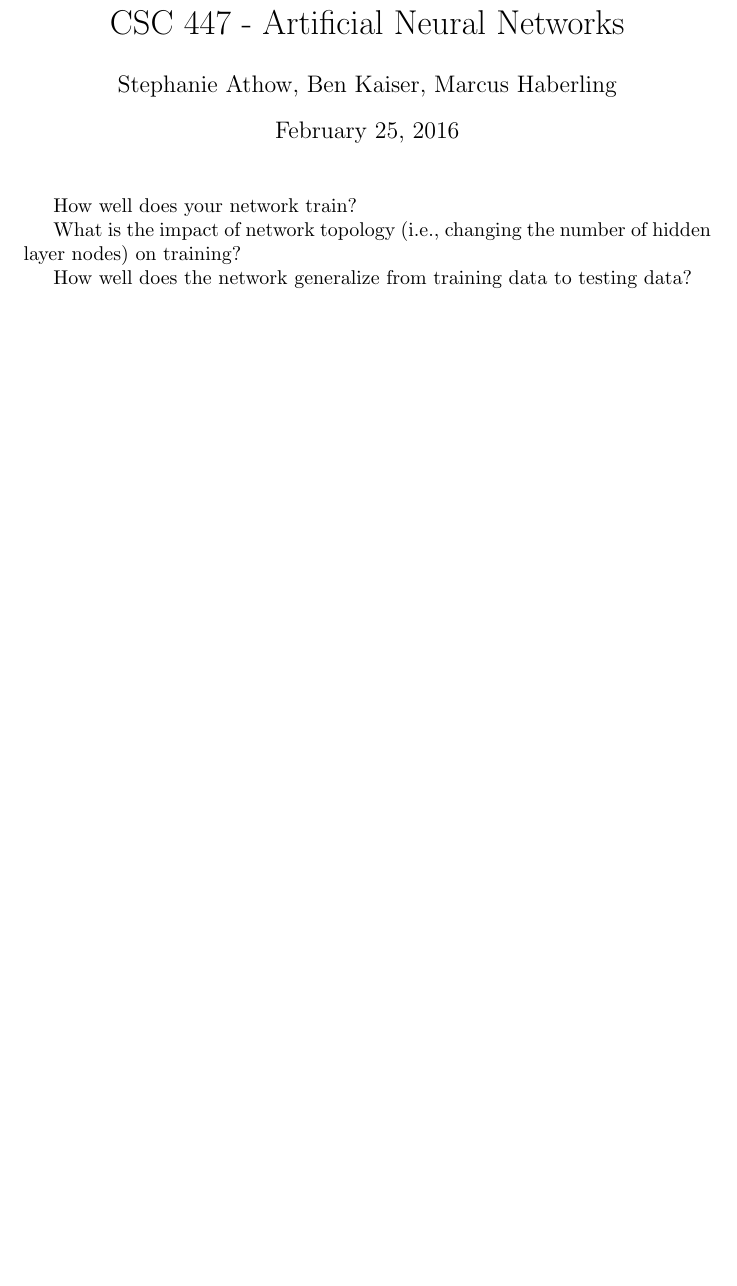
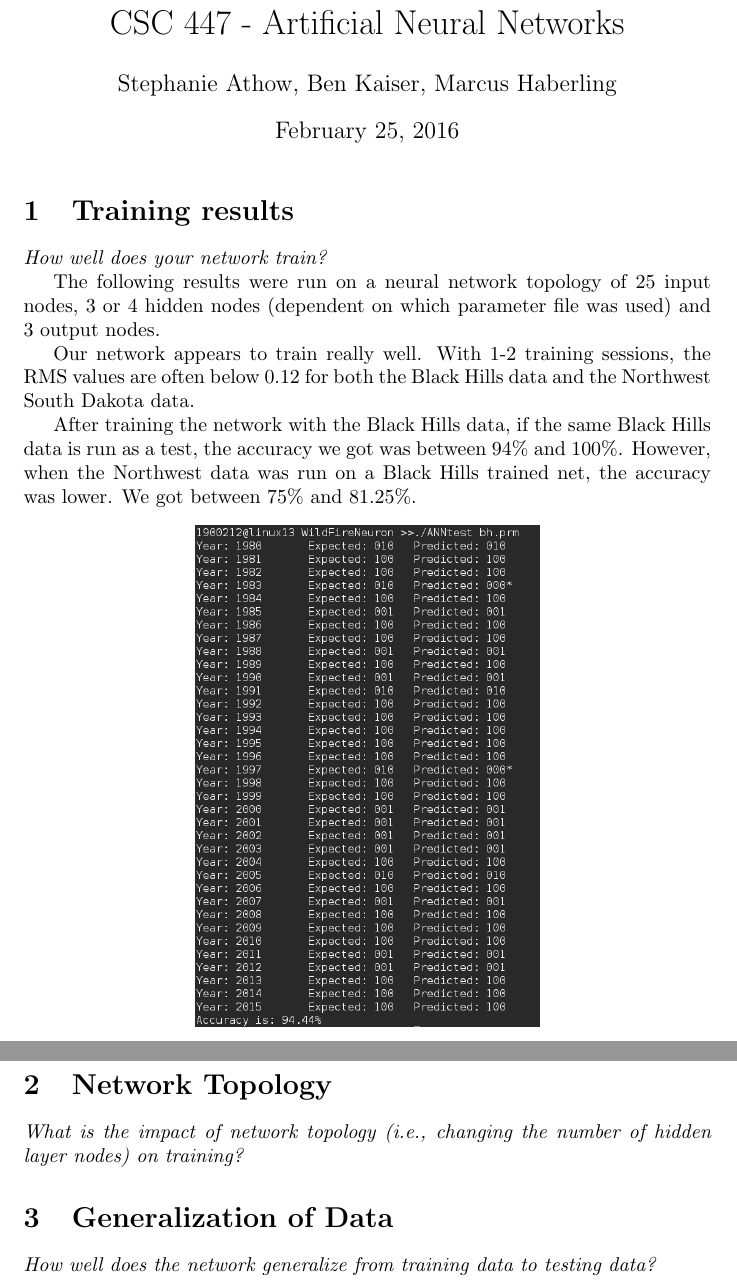
Before and after one commit to stormbreaker/WildFireNeuron, a LaTeX document (AI_writeup.tex): part of the page before the commit and two parts of pages 1 and 2 of 2 after it, the two joined at a grey line, cut so that both start at the same text, the shorter picture padded with empty space. Compiled offline with pdfLaTeX.

Commit message:
started write-up

```diff
--- a/AI_writeup.tex
+++ b/AI_writeup.tex
@@ -1,17 +1,34 @@
 \documentclass[•]{article}
+
+\usepackage{graphicx}
+
 
 \title{ CSC 447 - Artificial Neural Networks }
 \author{Stephanie Athow, Ben Kaiser, Marcus Haberling}
 \date{ \today }
 
 
+
 \begin{document}
 \maketitle
 
-How well does your network train?
+\section{Training results}
+\textit{How well does your network train? }
 
-What is the impact of network topology (i.e., changing the number of hidden layer nodes) on training?
+The following results were run on a neural network topology of 25 input nodes, 3 or 4 hidden nodes (dependent on which parameter file was used) and 3 output nodes.
 
-How well does the network generalize from training data to testing data?
+Our network appears to train really well. With 1-2 training sessions, the RMS values are often below 0.12 for both the Black Hills data and the Northwest South Dakota data.
+
+After training the network with the Black Hills data, if the same Black Hills data is run as a test, the accuracy we got was between 94\% and 100\%. However, when the Northwest data was run on a Black Hills trained net, the accuracy was lower. We got between 75\% and 81.25\%.
+
+\begin{center}
+\includegraphics[width=0.5\textwidth]{pictures/Test1BHtrainBHtest.png}
+\end{center}
+
+\section{Network Topology}
+\textit{What is the impact of network topology (i.e., changing the number of hidden layer nodes) on training? }
+
+\section{Generalization of Data}
+\textit{How well does the network generalize from training data to testing data?}
 
 \end{document}
```
Also changed, not shown: debug.txt (+0 -2 lines), AI_writeup.pdf, pictures/Test1BHtrainBHtest.png (added), pictures/Test1BHtrainNWtest.png (added), pictures/Test2NWdata2start.png (added), pictures/Test2NWtrainBHtest.png (added), pictures/Test2NWtrainNWtest.png (added), pictures/Train1BHdata.png (added), pictures/Train1BHdataStart.png (added), pictures/Train2BHdataEnd.png (added), pictures/Train2NWstart.png (added), 4 other files.
